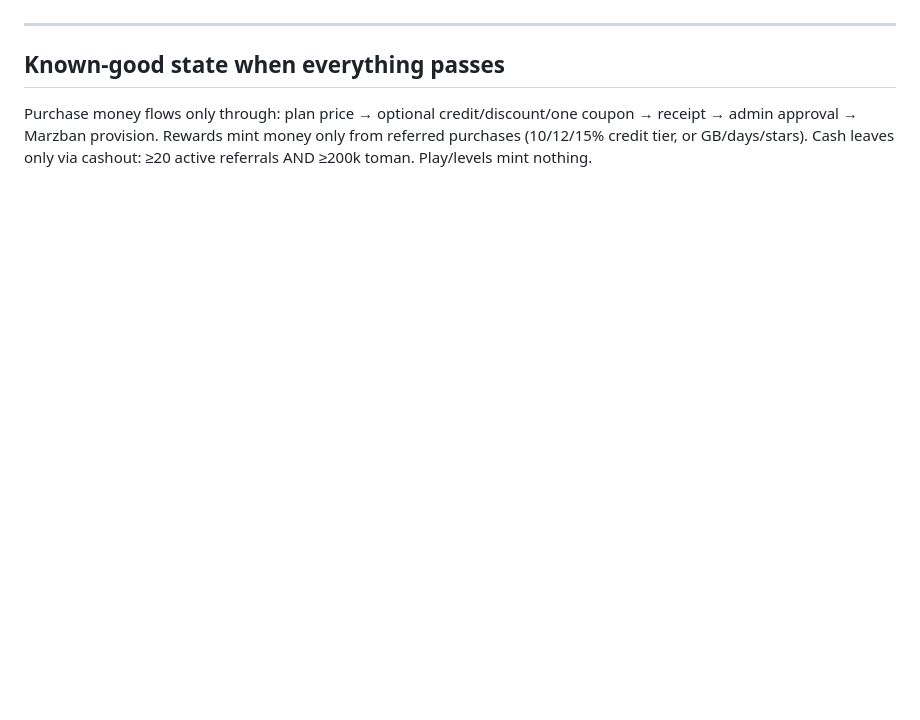
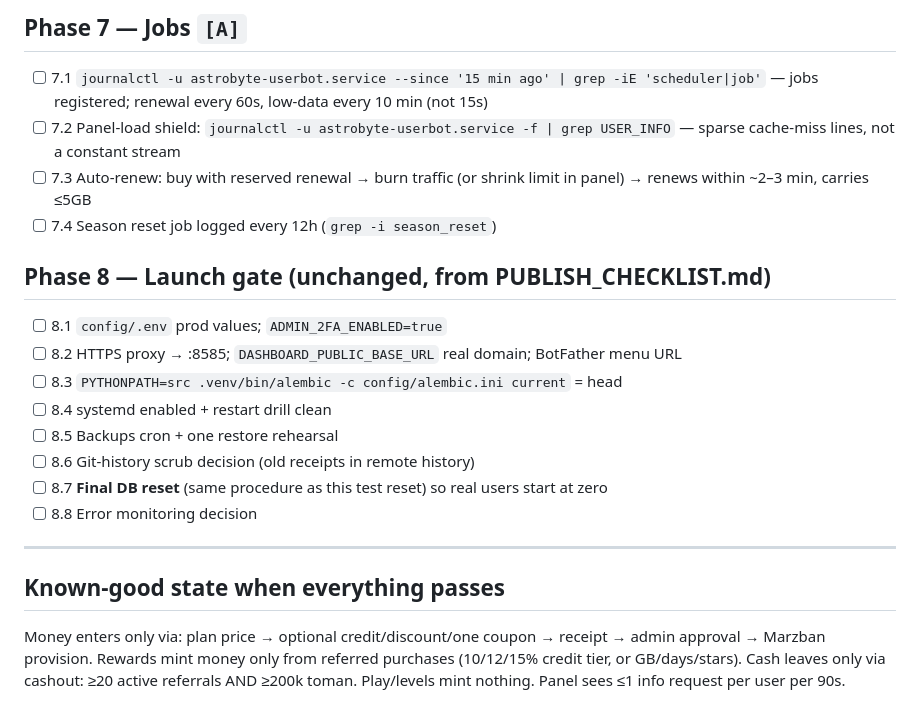
Before and after one commit to Xakn1ght/legendary-dollop, a Markdown page: SMOKE_CHECKLIST.md, the part around one of its changes. Rendered like a GitHub page; blank space fills up the shorter version.

```diff
--- a/SMOKE_CHECKLIST.md
+++ b/SMOKE_CHECKLIST.md
@@ -86,9 +135,27 @@ Legend: `[A]` automated — one command, `[M]` manual — needs your phone(s).
+## Phase 7 — Jobs `[A]`
+
+- [ ] 7.1 `journalctl -u astrobyte-userbot.service --since '15 min ago' | grep -iE 'scheduler|job'` — jobs registered; renewal every 60s, low-data every 10 min (not 15s)
+- [ ] 7.2 Panel-load shield: `journalctl -u astrobyte-userbot.service -f | grep USER_INFO` — sparse cache-miss lines, not a constant stream
+- [ ] 7.3 Auto-renew: buy with reserved renewal → burn traffic (or shrink limit in panel) → renews within ~2–3 min, carries ≤5GB
+- [ ] 7.4 Season reset job logged every 12h (`grep -i season_reset`)
+
+## Phase 8 — Launch gate (unchanged, from PUBLISH_CHECKLIST.md)
+
+- [ ] 8.1 `config/.env` prod values; `ADMIN_2FA_ENABLED=true`
+- [ ] 8.2 HTTPS proxy → :8585; `DASHBOARD_PUBLIC_BASE_URL` real domain; BotFather menu URL
+- [ ] 8.3 `PYTHONPATH=src .venv/bin/alembic -c config/alembic.ini current` = head
+- [ ] 8.4 systemd enabled + restart drill clean
+- [ ] 8.5 Backups cron + one restore rehearsal
+- [ ] 8.6 Git-history scrub decision (old receipts in remote history)
+- [ ] 8.7 **Final DB reset** (same procedure as this test reset) so real users start at zero
+- [ ] 8.8 Error monitoring decision
 
 ---
 
 ## Known-good state when everything passes
 
-Purchase money flows only through: plan price → optional credit/discount/one coupon →
-receipt → admin approval → Marzban provision. Rewards mint money only from referred
-purchases (10/12/15% credit tier, or GB/days/stars). Cash leaves only via cashout:
-≥20 active referrals AND ≥200k toman. Play/levels mint nothing.
+Money enters only via: plan price → optional credit/discount/one coupon → receipt →
+admin approval → Marzban provision. Rewards mint money only from referred purchases
+(10/12/15% credit tier, or GB/days/stars). Cash leaves only via cashout: ≥20 active
+referrals AND ≥200k toman. Play/levels mint nothing. Panel sees ≤1 info request per
+user per 90s.
```
Also changed, not shown: other parts of SMOKE_CHECKLIST.md (+112 -63 lines).
